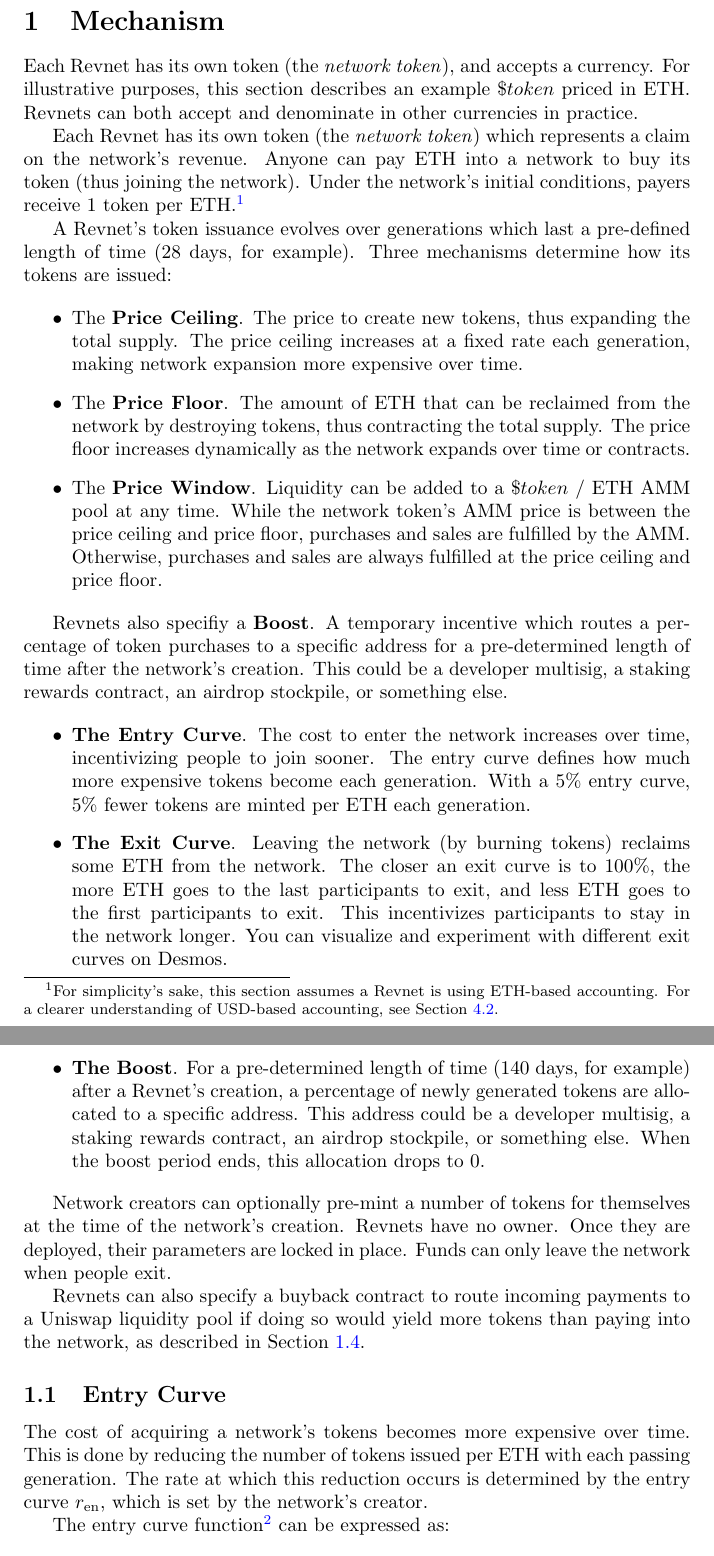
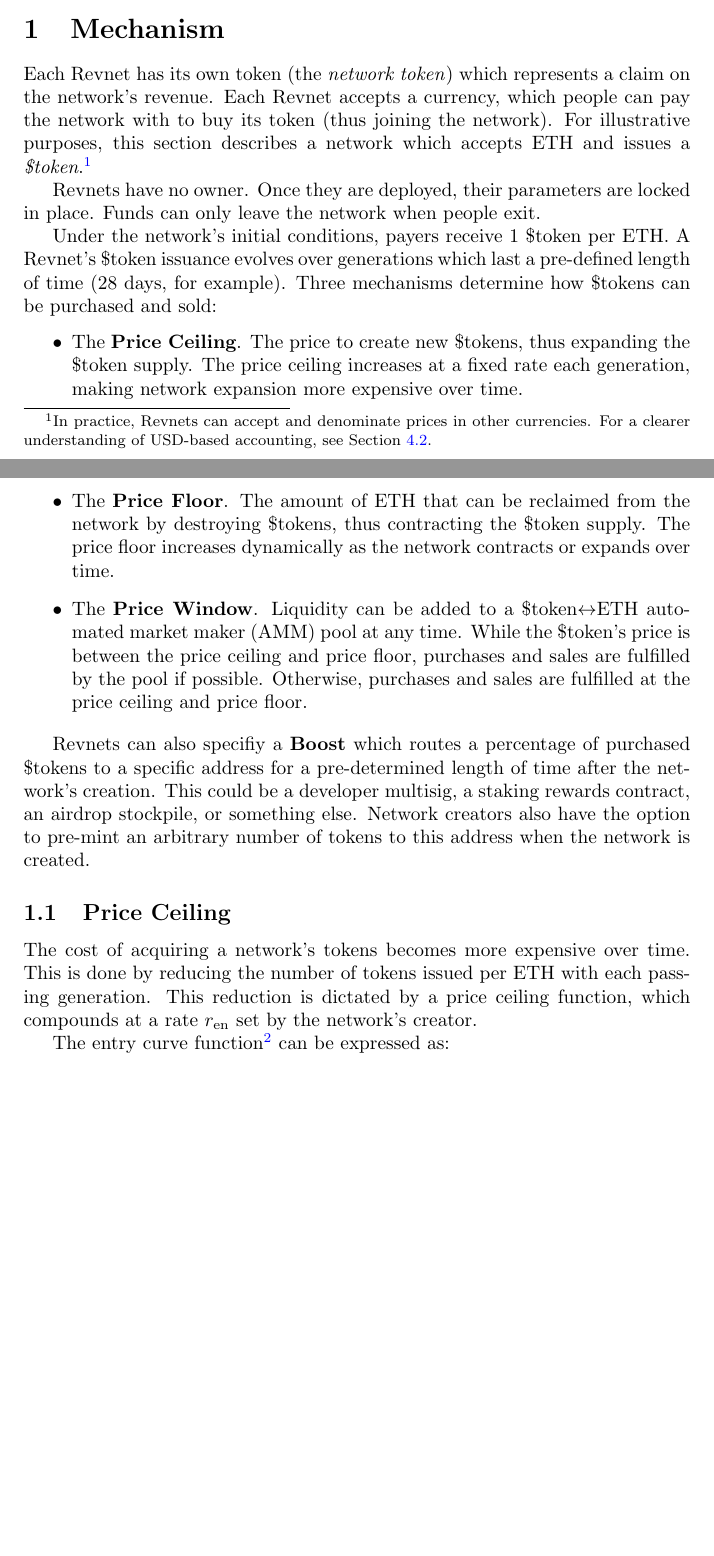
Before and after one commit to rev-net/whitepaper, a LaTeX paper (whitepaper/revnet.tex): two parts of pages 2 and 3 of 8 before the commit and two parts of pages 1 and 2 of 7 after it, joined at a grey line, cut so that both start at the same text, the shorter picture padded with empty space. Compiled offline with pdfLaTeX.

Commit message:
small bump

```diff
--- a/whitepaper/revnet.tex
+++ b/whitepaper/revnet.tex
@@ -19,32 +17,29 @@
 \section{Mechanism}
 
-Each Revnet has its own token (the \textit{network token}), and accepts a currency. For illustrative purposes, this section describes an example $\$token$ priced in ETH. Revnets can both accept and denominate in other currencies in practice.
+Each Revnet has its own token (the \textit{network token}) which represents a claim on the network's revenue. Each Revnet accepts a currency, which people can pay the network with to buy its token (thus joining the network). For illustrative purposes, this section describes a network which accepts ETH and issues a \textit{\$token}.\footnote{In practice, Revnets can accept and denominate prices in other currencies. For a clearer understanding of USD-based accounting, see Section~\ref{sec:accounting_types}.}
 
-Each Revnet has its own token (the \textit{network token}) which represents a claim on the network's revenue. Anyone can pay ETH into a network to buy its token (thus joining the network). Under the network's initial conditions, payers receive 1 token per ETH.\footnote{For simplicity's sake, this section assumes a Revnet is using ETH-based accounting. For a clearer understanding of USD-based accounting, see Section~\ref{sec:accounting_types}.}
+Revnets have no owner. Once they are deployed, their parameters are locked in place. Funds can only leave the network when people exit.
 
-A Revnet's token issuance evolves over generations which last a pre-defined length of time (28 days, for example). Three mechanisms determine how its tokens are issued:
+Under the network's initial conditions, payers receive 1 \$token per ETH. A Revnet's \$token issuance evolves over generations which last a pre-defined length of time (28 days, for example). Three mechanisms determine how \$tokens can be purchased and sold:
 
 \begin{itemize}
-  \item The \textbf{Price Ceiling}. The price to create new tokens, thus expanding the total supply. The price ceiling increases at a fixed rate each generation, making network expansion more expensive over time.
-  \item The \textbf{Price Floor}. The amount of ETH that can be reclaimed from the network by destroying tokens, thus contracting the total supply. The price floor increases dynamically as the network expands over time or contracts.
-  \item The \textbf{Price Window}. Liquidity can be added to a $\$token$ / ETH AMM pool at any time. While the network token's AMM price is between the price ceiling and price floor, purchases and sales are fulfilled by the AMM. Otherwise, purchases and sales are always fulfilled at the price ceiling and price floor.
+  \item The \textbf{Price Ceiling}. The price to create new \$tokens, thus expanding the \$token supply. The price ceiling increases at a fixed rate each generation, making network expansion more expensive over time.
+  \item The \textbf{Price Floor}. The amount of ETH that can be reclaimed from the network by destroying \$tokens, thus contracting the \$token supply. The price floor increases dynamically as the network contracts or expands over time.
+  \item The \textbf{Price Window}. Liquidity can be added to a \$token$\leftrightarrow$ETH automated market maker (AMM) pool at any time. While the \$token's price is between the price ceiling and price floor, purchases and sales are fulfilled by the pool if possible. Otherwise, purchases and sales are fulfilled at the price ceiling and price floor.
 \end{itemize}
 
-Revnets also specifiy a \textbf{Boost}. A temporary incentive which routes a percentage of token purchases to a specific address for a pre-determined length of time after the network's creation. This could be a developer multisig, a staking rewards contract, an airdrop stockpile, or something else.
+Revnets can also specifiy a \textbf{Boost} which routes a percentage of purchased \$tokens to a specific address for a pre-determined length of time after the network's creation. This could be a developer multisig, a staking rewards contract, an airdrop stockpile, or something else. Network creators also have the option to pre-mint an arbitrary number of tokens to this address when the network is created.
 
-\begin{itemize}
-  \item \textbf{The Entry Curve}. The cost to enter the network increases over time, incentivizing people to join sooner. The entry curve defines how much more expensive tokens become each generation. With a 5\% entry curve, 5\% fewer tokens are minted per ETH each generation.
-  \item \textbf{The Exit Curve}. Leaving the network (by burning tokens) reclaims some ETH from the network. The closer an exit curve is to 100\%, the more ETH goes to the last participants to exit, and less ETH goes to the first participants to exit. This incentivizes participants to stay in the network longer. You can visualize and experiment with different exit curves on Desmos.
-  \item \textbf{The Boost}. For a pre-determined length of time (140 days, for example) after a Revnet's creation, a percentage of newly generated tokens are allocated to a specific address. This address could be a developer multisig, a staking rewards contract, an airdrop stockpile, or something else. When the boost period ends, this allocation drops to 0.
-\end{itemize}
+% \begin{itemize}
+%   \item \textbf{The Entry Curve}. The cost to enter the network increases over time, incentivizing people to join sooner. The entry curve defines how much more expensive tokens become each generation. With a 5\% entry curve, 5\% fewer tokens are minted per ETH each generation.
+%   \item \textbf{The Exit Curve}. Leaving the network (by burning tokens) reclaims some ETH from the network. The closer an exit curve is to 100\%, the more ETH goes to the last participants to exit, and less ETH goes to the first participants to exit. This incentivizes participants to stay in the network longer. You can visualize and experiment with different exit curves on Desmos.
+%   \item \textbf{The Boost}. For a pre-determined length of time (140 days, for example) after a Revnet's creation, a percentage of newly generated tokens are allocated to a specific address. This address could be a developer multisig, a staking rewards contract, an airdrop stockpile, or something else. When the boost period ends, this allocation drops to 0.
+% \end{itemize}
 
-Network creators can optionally pre-mint a number of tokens for themselves at the time of the network's creation. Revnets have no owner. Once they are deployed, their parameters are locked in place. Funds can only leave the network when people exit.
 
-Revnets can also specify a buyback contract to route incoming payments to a Uniswap liquidity pool if doing so would yield more tokens than paying into the network, as described in Section~\ref{sec:buyback}.
+\subsection{Price Ceiling}
 
-\subsection{Entry Curve}
-
-The cost of acquiring a network's tokens becomes more expensive over time. This is done by reducing the number of tokens issued per ETH with each passing generation. The rate at which this reduction occurs is determined by the entry curve $r_{\text{en}}$, which is set by the network's creator.
+The cost of acquiring a network's tokens becomes more expensive over time. This is done by reducing the number of tokens issued per ETH with each passing generation. This reduction is dictated by a price ceiling function, which compounds at a rate $r_\text{en}$ set by the network's creator.
 
 The entry curve function\footnote{Also see the interactive entry curve function on \href{https://www.desmos.com/calculator/ey9fhuslwe}{Desmos}} can be expressed as:
 
```
Also changed, not shown: whitepaper/revnet.pdf, whitepaper/revnet.tex (6 more changed lines), 6 other files.
